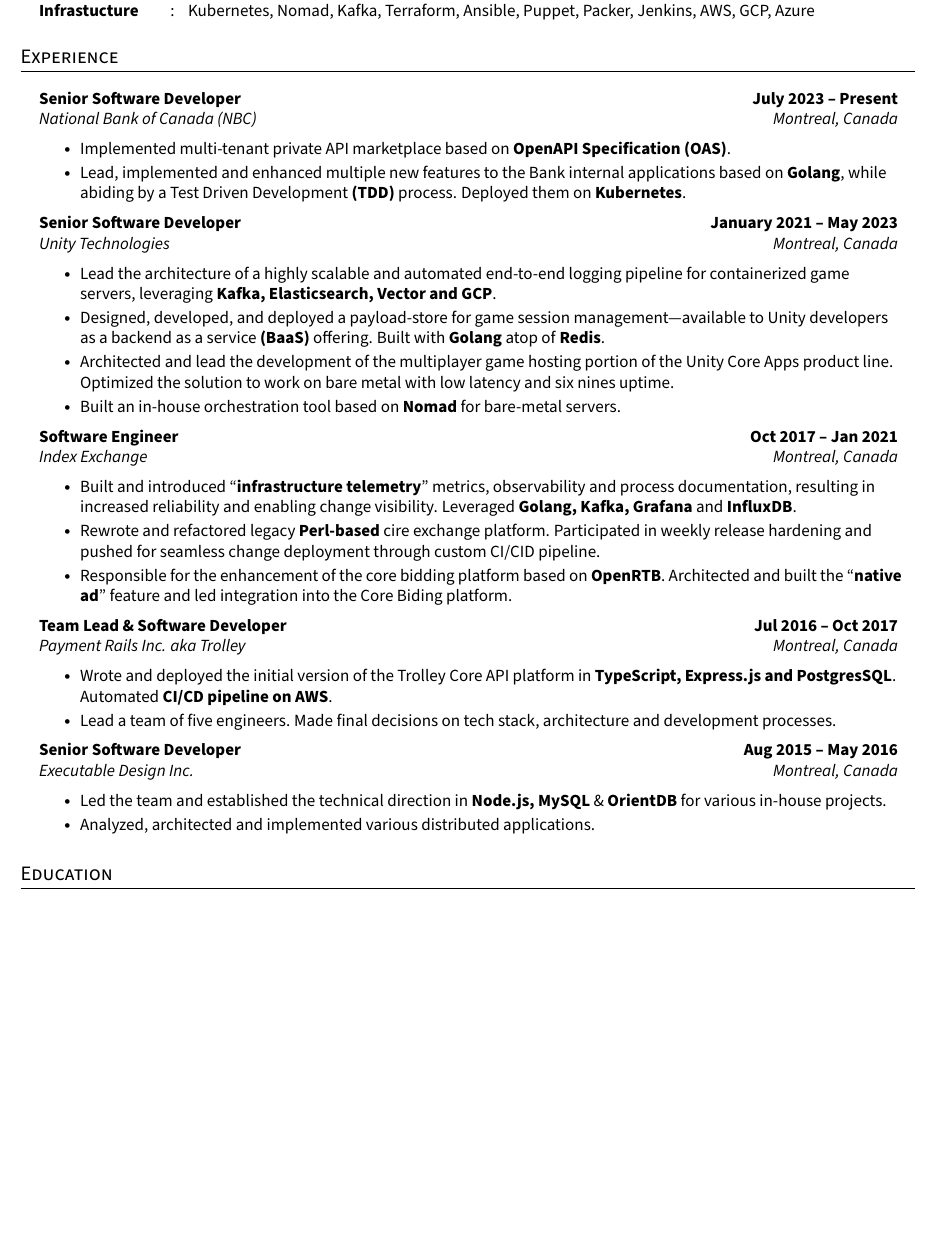
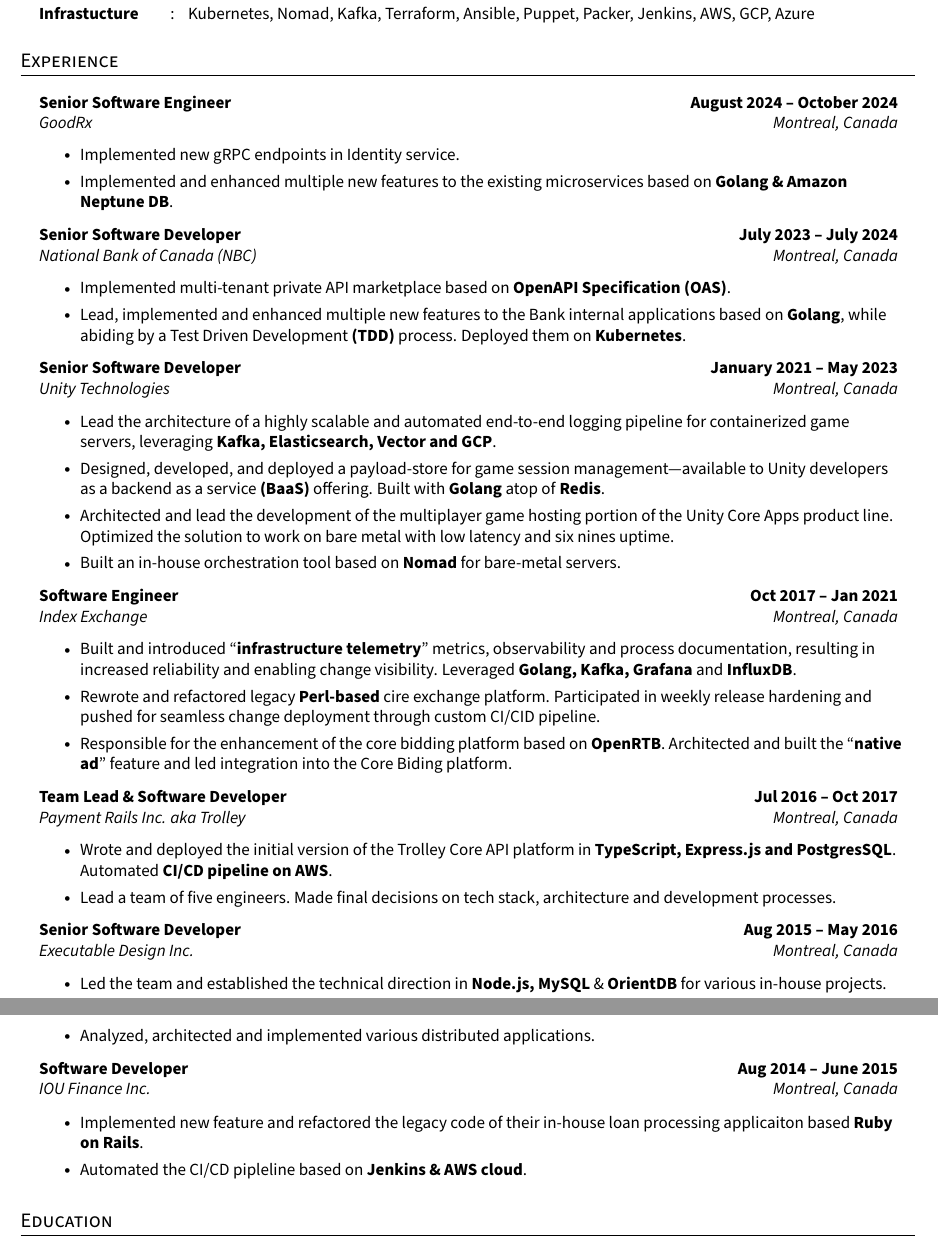
Before and after one commit to eftakhairul/resume, a LaTeX CV (resume.tex): part of the page before the commit and two parts of pages 1 and 2 of 2 after it, the two joined at a grey line, cut so that both start at the same text, the shorter picture padded with empty space. Compiled offline with pdfLaTeX.

Commit message:
new experience is added

```diff
--- a/resume.tex
+++ b/resume.tex
@@ -199,7 +199,14 @@
 
 \section{Experience}
 \resumeHeadingListStart{}
-  \resumeQuadHeading{Senior Software Developer}{\textbf{July 2023 -- Present}}
+  \resumeQuadHeading{Senior Software Engineer}{\textbf{August 2024 -- October 2024}}
+  {GoodRx }{Montreal, Canada}
+  \resumeItemListStart{}
+    \resumeItem{Implemented new gRPC endpoints in Identity service.}
+    \resumeItem{Implemented and enhanced multiple new features to the existing microservices based on \textbf{Golang \& Amazon Neptune DB}.}
+  \resumeItemListEnd{}
+
+  \resumeQuadHeading{Senior Software Developer}{\textbf{July 2023 -- July 2024}}
   {National Bank of Canada (NBC)}{Montreal, Canada}
     \resumeItemListStart{}
       \resumeItem{Implemented multi-tenant private API marketplace based on \textbf{OpenAPI Specification (OAS)}.}
@@ -229,12 +236,20 @@
       \resumeItem{Wrote and deployed the initial version of the Trolley Core API platform in \textbf{TypeScript, Express.js and PostgresSQL}. Automated \textbf{CI/CD pipeline on AWS}. }
       \resumeItem{Lead a team of five engineers. Made final decisions on tech stack, architecture and development processes. }
     \resumeItemListEnd{}
-\resumeQuadHeading{Senior Software Developer}{\textbf{Aug 2015 -- May 2016}}
+
+    \resumeQuadHeading{Senior Software Developer}{\textbf{Aug 2015 -- May 2016}}
   {Executable Design Inc.}{Montreal, Canada}
     \resumeItemListStart{}
       \resumeItem{Led the team and established the technical direction in \textbf{Node.js, MySQL} \& \textbf{OrientDB} for various in-house projects.}
       \resumeItem{Analyzed, architected and implemented various distributed applications.}
     \resumeItemListEnd{}
+
+    \resumeQuadHeading{Software Developer}{\textbf{Aug 2014 -- June 2015}}
+    {IOU Finance Inc.}{Montreal, Canada}
+      \resumeItemListStart{}
+        \resumeItem{Implemented new feature and refactored the legacy code of their in-house loan processing applicaiton based \textbf{Ruby on Rails}.}
+        \resumeItem{Automated the CI/CD pipleline based on \textbf{Jenkins \& AWS cloud}.}
+      \resumeItemListEnd{}
 \resumeHeadingListEnd{}
 %---------------------------------------------
 
```
